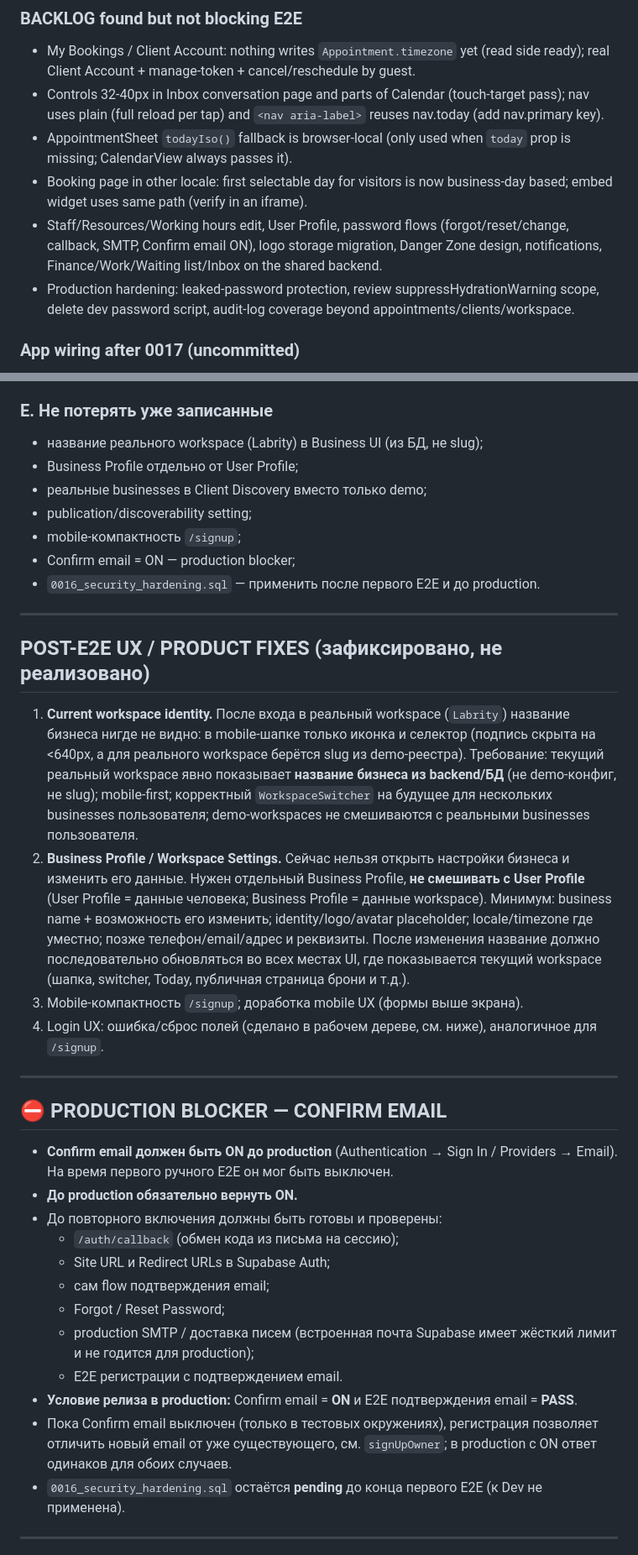
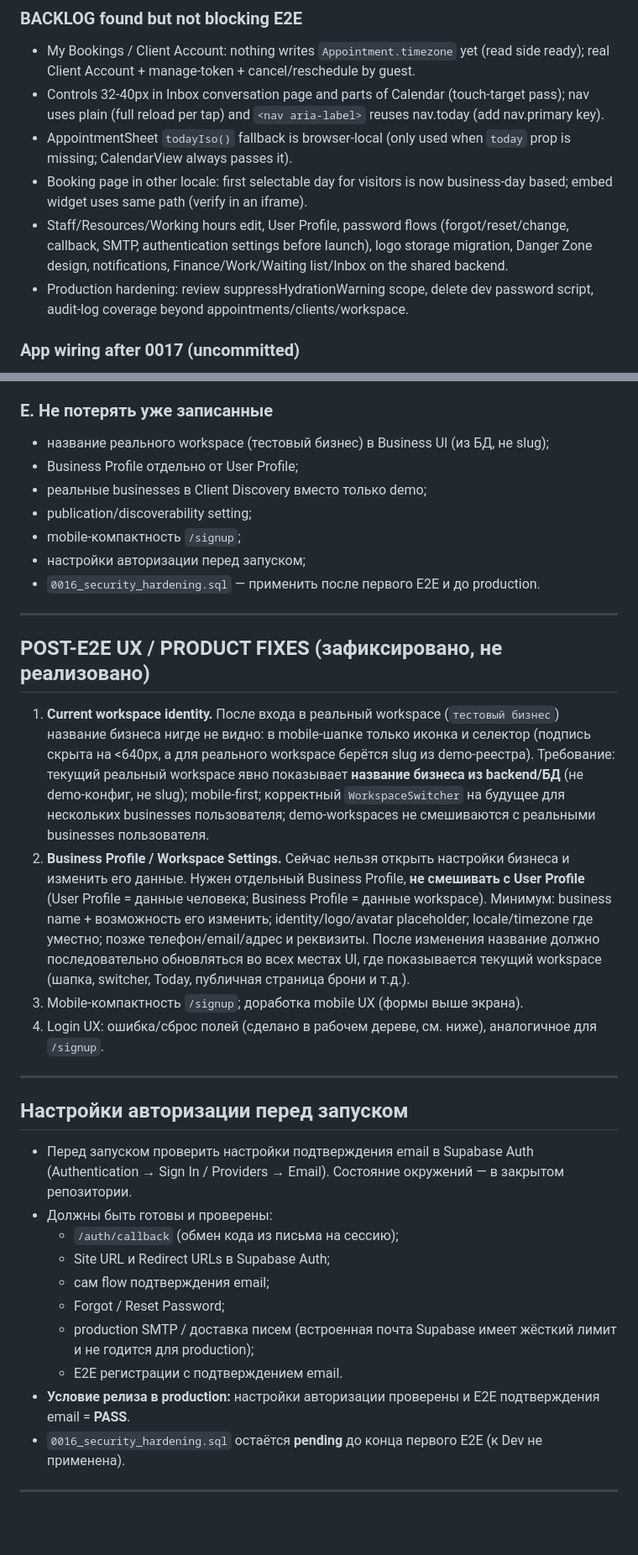
Before and after one commit to Immo-Tonn/ai-reception, a Markdown page: HANDOFF_GRAPH.md, 2 parts joined by grey strips. Shown at 84% size. Rendered like a GitHub page; blank space fills up the shorter version.

```diff
--- a/HANDOFF_GRAPH.md
+++ b/HANDOFF_GRAPH.md
@@ -87,8 +87,8 @@ Architecture: docs/CLIENT_ACCOUNTS.md. ClientRecord (per business) and client ac
 - Controls 32-40px in Inbox conversation page and parts of Calendar (touch-target pass); nav uses plain <a> (full reload per tap) and `<nav aria-label>` reuses nav.today (add nav.primary key).
 - AppointmentSheet `todayIso()` fallback is browser-local (only used when `today` prop is missing; CalendarView always passes it).
 - Booking page in other locale: first selectable day for visitors is now business-day based; embed widget uses same path (verify in an iframe).
-- Staff/Resources/Working hours edit, User Profile, password flows (forgot/reset/change, callback, SMTP, Confirm email ON), logo storage migration, Danger Zone design, notifications, Finance/Work/Waiting list/Inbox on the shared backend.
-- Production hardening: leaked-password protection, review suppressHydrationWarning scope, delete dev password script, audit-log coverage beyond appointments/clients/workspace.
+- Staff/Resources/Working hours edit, User Profile, password flows (forgot/reset/change, callback, SMTP, authentication settings before launch), logo storage migration, Danger Zone design, notifications, Finance/Work/Waiting list/Inbox on the shared backend.
+- Production hardening: review suppressHydrationWarning scope, delete dev password script, audit-log coverage beyond appointments/clients/workspace.
 
 ### App wiring after 0017 (uncommitted)
 - Business Profile `/[slug]/settings/business`: 5 sections (identity incl. logo placeholder, public contact with customer-visibility notice, location, regional, online booking/visibility). Two separate switches; turning booking off also clears discoverable (UI + server). Website normalised to https, country ISO-2, invalid input -> friendly error. Renames are audited (entity "workspace"). Slug never changes.
@@ -207,38 +207,36 @@ Architecture: docs/CLIENT_ACCOUNTS.md. ClientRecord (per business) and client ac
 Сейчас флаг добавлен очень широко: `<html>` + все `<form>`, `<input>`, `<textarea>`, `<select>` по приложению (~30 элементов + `Input`/`PasswordInput`), плюс тест-страж `src/__tests__/formControlsHydration.test.ts`. Перед коммитом **ещё раз проверить, что это минимально необходимое решение** и что мы не скрываем будущие реальные hydration bugs (флаг attribute-only и element-scoped, но широкий охват нужно оправдать): рассмотреть более узкий вариант (только общие примитивы + формы, где реально воспроизводится), проверить на реальном Chrome-for-iOS. Пока ничего не переделывается.
 
 ### E. Не потерять уже записанные
-- название реального workspace (Labrity) в Business UI (из БД, не slug);
+- название реального workspace (тестовый бизнес) в Business UI (из БД, не slug);
 - Business Profile отдельно от User Profile;
 - реальные businesses в Client Discovery вместо только demo;
 - publication/discoverability setting;
 - mobile-компактность `/signup`;
-- Confirm email = ON — production blocker;
+- настройки авторизации перед запуском;
 - `0016_security_hardening.sql` — применить после первого E2E и до production.
 
 ---
 
 ## POST-E2E UX / PRODUCT FIXES (зафиксировано, не реализовано)
 
-1. **Current workspace identity.** После входа в реальный workspace (`Labrity`) название бизнеса нигде не видно: в mobile-шапке только иконка и селектор (подпись скрыта на <640px, а для реального workspace берётся slug из demo-реестра). Требование: текущий реальный workspace явно показывает **название бизнеса из backend/БД** (не demo-конфиг, не slug); mobile-first; корректный `WorkspaceSwitcher` на будущее для нескольких businesses пользователя; demo-workspaces не смешиваются с реальными businesses пользователя.
+1. **Current workspace identity.** После входа в реальный workspace (`тестовый бизнес`) название бизнеса нигде не видно: в mobile-шапке только иконка и селектор (подпись скрыта на <640px, а для реального workspace берётся slug из demo-реестра). Требование: текущий реальный workspace явно показывает **название бизнеса из backend/БД** (не demo-конфиг, не slug); mobile-first; корректный `WorkspaceSwitcher` на будущее для нескольких businesses пользователя; demo-workspaces не смешиваются с реальными businesses пользователя.
 2. **Business Profile / Workspace Settings.** Сейчас нельзя открыть настройки бизнеса и изменить его данные. Нужен отдельный Business Profile, **не смешивать с User Profile** (User Profile = данные человека; Business Profile = данные workspace). Минимум: business name + возможность его изменить; identity/logo/avatar placeholder; locale/timezone где уместно; позже телефон/email/адрес и реквизиты. После изменения название должно последовательно обновляться во всех местах UI, где показывается текущий workspace (шапка, switcher, Today, публичная страница брони и т.д.).
 3. Mobile-компактность `/signup`; доработка mobile UX (формы выше экрана).
 4. Login UX: ошибка/сброс полей (сделано в рабочем дереве, см. ниже), аналогичное для `/signup`.
 
 ---
 
-## ⛔ PRODUCTION BLOCKER — CONFIRM EMAIL
-
-- **Confirm email должен быть ON до production** (Authentication → Sign In / Providers → Email). На время первого ручного E2E он мог быть выключен.
-- **До production обязательно вернуть ON.**
-- До повторного включения должны быть готовы и проверены:
+## Настройки авторизации перед запуском
+
+- Перед запуском проверить настройки подтверждения email в Supabase Auth (Authentication → Sign In / Providers → Email). Состояние окружений — в закрытом репозитории.
+- Должны быть готовы и проверены:
   - `/auth/callback` (обмен кода из письма на сессию);
   - Site URL и Redirect URLs в Supabase Auth;
   - сам flow подтверждения email;
   - Forgot / Reset Password;
   - production SMTP / доставка писем (встроенная почта Supabase имеет жёсткий лимит и не годится для production);
   - E2E регистрации с подтверждением email.
-- **Условие релиза в production:** Confirm email = **ON** и E2E подтверждения email = **PASS**.
-- Пока Confirm email выключен (только в тестовых окружениях), регистрация позволяет отличить новый email от уже существующего, см. `signUpOwner`; в production с ON ответ одинаков для обоих случаев.
+- **Условие релиза в production:** настройки авторизации проверены и E2E подтверждения email = **PASS**.
 - `0016_security_hardening.sql` остаётся **pending** до конца первого E2E (к Dev не применена).
 
 ---
```
Also changed, not shown: other parts of HANDOFF_GRAPH.md (+19 -19 lines), docs/BOOTSTRAP_NEW_SUPABASE.md (+2 -2 lines), docs/ROADMAP.md (+6 -6 lines).
